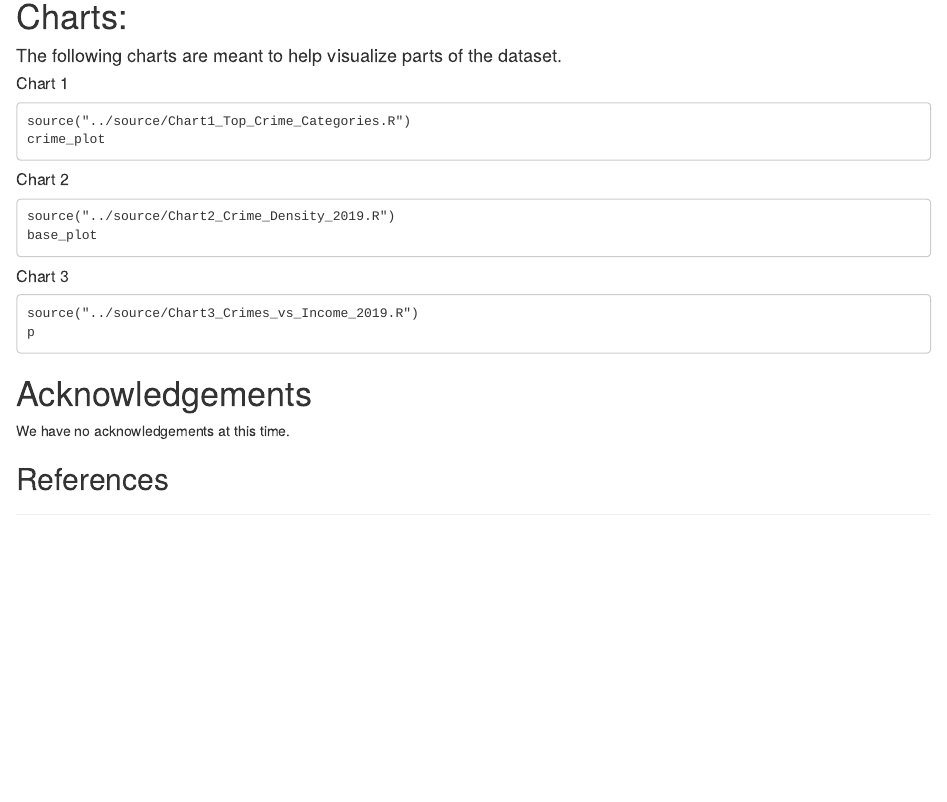
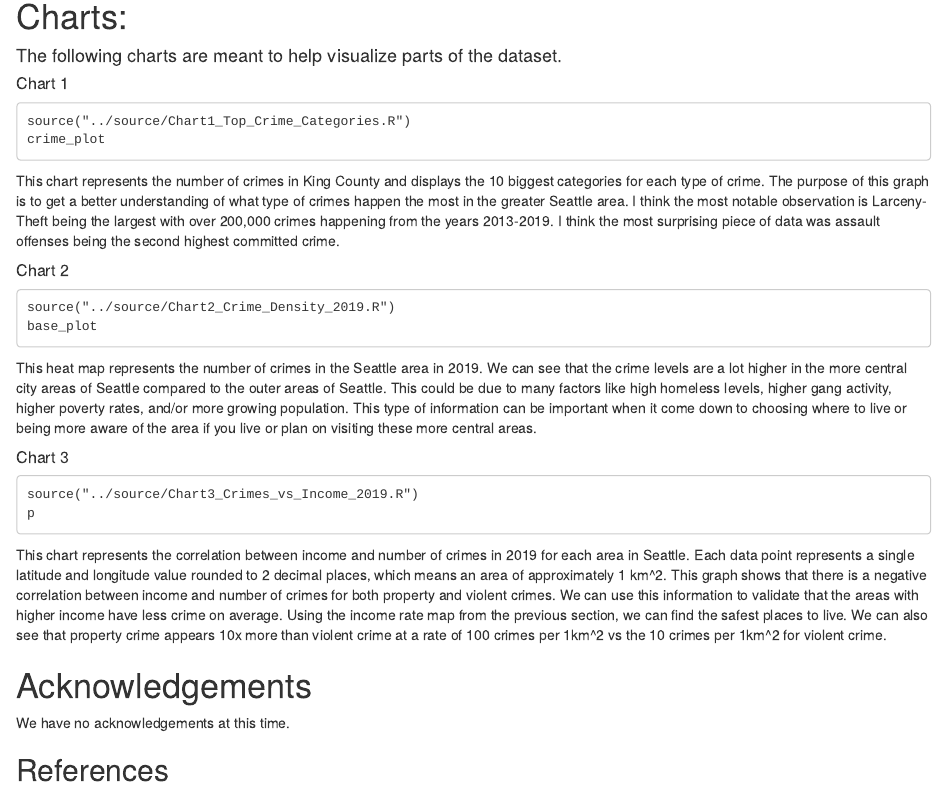
Before and after one commit to info-201a-wi22/final-project, an R Markdown document (docs/index.Rmd): the page in a window 1100 px wide, from 2350 px down. Rendered offline with R 4.5, knitr and Pandoc, with nearby package versions; some code elsewhere in the file could not run offline.

Commit message:
Added summaries to each chart

````diff
--- a/docs/index.Rmd
+++ b/docs/index.Rmd
@@ -85,17 +85,21 @@
 source("../source/Chart1_Top_Crime_Categories.R")
 crime_plot
 ```
+This chart represents the number of crimes in King County and displays the 10 biggest categories for each type of crime. The purpose of this graph is to get a better understanding of what type of crimes happen the most in the greater Seattle area. I think the most notable observation is Larceny-Theft being the largest with over 200,000 crimes happening from the years 2013-2019. I think the most surprising piece of data was assault offenses being the second highest committed crime.
+
 ##### Chart 2
 ```
 source("../source/Chart2_Crime_Density_2019.R")
 base_plot
 ```
+This heat map represents the number of crimes in the Seattle area in 2019. We can see that the crime levels are a lot higher in the more central city areas of Seattle compared to the outer areas of Seattle. This could be due to many factors like high homeless levels, higher gang activity, higher poverty rates, and/or more growing population. This type of information can be important when it come down to choosing where to live or being more aware of the area if you live or  plan on visiting these more central areas.
+
 ##### Chart 3
 ```
 source("../source/Chart3_Crimes_vs_Income_2019.R")
 p
 ```
-
+This chart represents the correlation between income and number of crimes in 2019 for each area in Seattle. Each data point represents a single latitude and longitude value rounded to 2 decimal places, which means an area of approximately 1 km^2. This graph shows that there is a negative correlation between income and number of crimes for both property and violent crimes. We can use this information to validate that the areas with higher income have less crime on average. Using the income rate map from the previous section, we can find the safest places to live. We can also see that property crime appears 10x more than violent crime at a rate of 100 crimes per 1km^2 vs the 10 crimes per 1km^2 for violent crime.
 
 # Acknowledgements
 We have no acknowledgements at this time.
````
